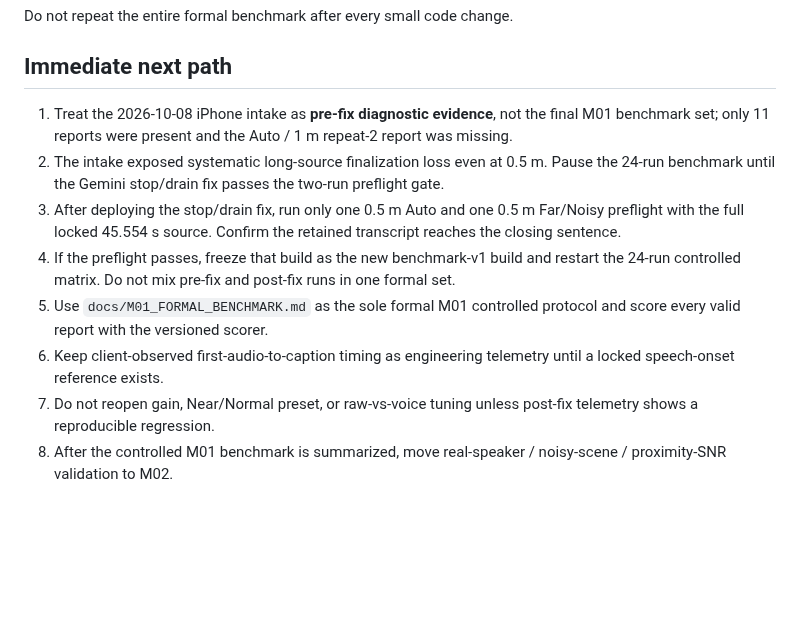
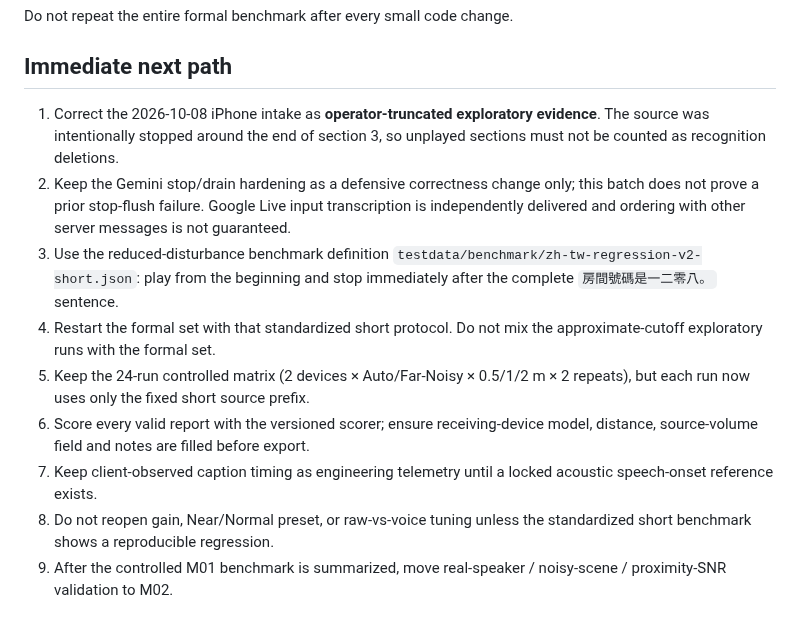
Before and after one commit to edisontw/hearlens, a Markdown page: docs/DEVELOPMENT_VALIDATION_STRATEGY.md, the part around the change. GitHub-like rendering; blank space fills up the shorter version.

Commit message:
Correct validation path for intentional source truncation

```diff
--- a/docs/DEVELOPMENT_VALIDATION_STRATEGY.md
+++ b/docs/DEVELOPMENT_VALIDATION_STRATEGY.md
@@ -362,11 +362,12 @@ Do not repeat the entire formal benchmark after every small code change.
 
 ## Immediate next path
 
-1. Treat the 2026-10-08 iPhone intake as **pre-fix diagnostic evidence**, not the final M01 benchmark set; only 11 reports were present and the Auto / 1 m repeat-2 report was missing.
-2. The intake exposed systematic long-source finalization loss even at 0.5 m. Pause the 24-run benchmark until the Gemini stop/drain fix passes the two-run preflight gate.
-3. After deploying the stop/drain fix, run only one 0.5 m Auto and one 0.5 m Far/Noisy preflight with the full locked 45.554 s source. Confirm the retained transcript reaches the closing sentence.
-4. If the preflight passes, freeze that build as the new benchmark-v1 build and restart the 24-run controlled matrix. Do not mix pre-fix and post-fix runs in one formal set.
-5. Use `docs/M01_FORMAL_BENCHMARK.md` as the sole formal M01 controlled protocol and score every valid report with the versioned scorer.
-6. Keep client-observed first-audio-to-caption timing as engineering telemetry until a locked speech-onset reference exists.
-7. Do not reopen gain, Near/Normal preset, or raw-vs-voice tuning unless post-fix telemetry shows a reproducible regression.
-8. After the controlled M01 benchmark is summarized, move real-speaker / noisy-scene / proximity-SNR validation to M02.
+1. Correct the 2026-10-08 iPhone intake as **operator-truncated exploratory evidence**. The source was intentionally stopped around the end of section 3, so unplayed sections must not be counted as recognition deletions.
+2. Keep the Gemini stop/drain hardening as a defensive correctness change only; this batch does not prove a prior stop-flush failure. Google Live input transcription is independently delivered and ordering with other server messages is not guaranteed.
+3. Use the reduced-disturbance benchmark definition `testdata/benchmark/zh-tw-regression-v2-short.json`: play from the beginning and stop immediately after the complete `房間號碼是一二零八。` sentence.
+4. Restart the formal set with that standardized short protocol. Do not mix the approximate-cutoff exploratory runs with the formal set.
+5. Keep the 24-run controlled matrix (2 devices × Auto/Far-Noisy × 0.5/1/2 m × 2 repeats), but each run now uses only the fixed short source prefix.
+6. Score every valid report with the versioned scorer; ensure receiving-device model, distance, source-volume field and notes are filled before export.
+7. Keep client-observed caption timing as engineering telemetry until a locked acoustic speech-onset reference exists.
+8. Do not reopen gain, Near/Normal preset, or raw-vs-voice tuning unless the standardized short benchmark shows a reproducible regression.
+9. After the controlled M01 benchmark is summarized, move real-speaker / noisy-scene / proximity-SNR validation to M02.
```
